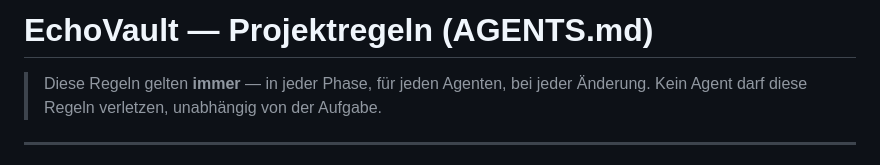
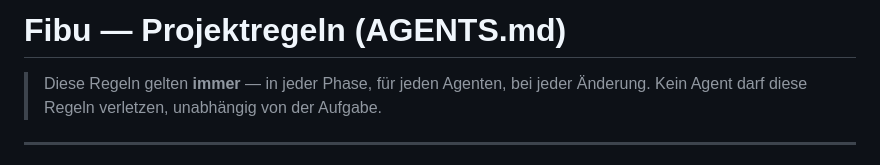
Before and after one commit to PeWieser/fibu, a Markdown page: .agents/AGENTS.md, the part around the change. Rendered like a GitHub page.

Commit message:
chore: rename EchoVault -> Fibu in AGENTS.md

```diff
--- a/.agents/AGENTS.md
+++ b/.agents/AGENTS.md
@@ -1,4 +1,4 @@
-# EchoVault — Projektregeln (AGENTS.md)
+# Fibu — Projektregeln (AGENTS.md)
 
 > Diese Regeln gelten **immer** — in jeder Phase, für jeden Agenten, bei jeder Änderung.
 > Kein Agent darf diese Regeln verletzen, unabhängig von der Aufgabe.
```
